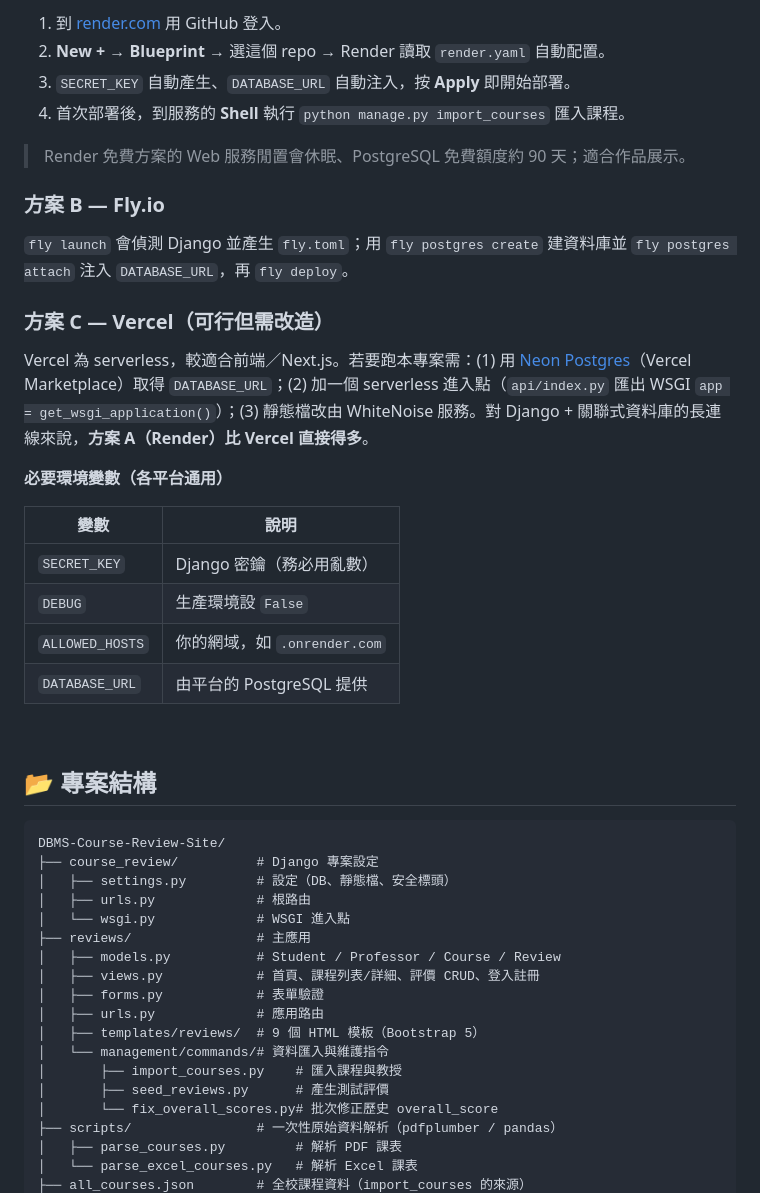
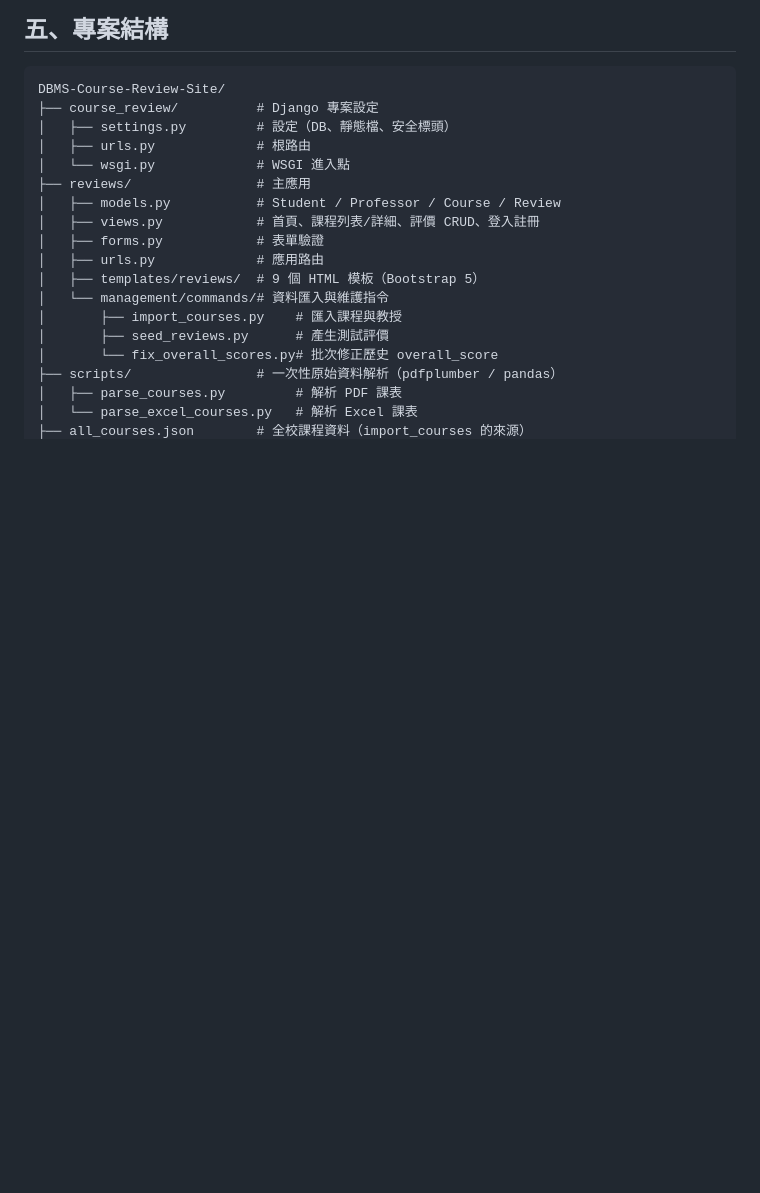
Before and after one commit to AFKsteamED/DBMS-Course-Review-Site, a Markdown page: README.md, the part around one of its changes. Rendered like a GitHub page; blank space fills up the shorter version.

````diff
--- a/README.md
+++ b/README.md
@@ -159,30 +115,4 @@ python manage.py runserver
-1. 到 [render.com](https://render.com) 用 GitHub 登入。
-2. **New +** → **Blueprint** → 選這個 repo → Render 讀取 `render.yaml` 自動配置。
-3. `SECRET_KEY` 自動產生、`DATABASE_URL` 自動注入，按 **Apply** 即開始部署。
-4. 首次部署後，到服務的 **Shell** 執行 `python manage.py import_courses` 匯入課程。
-
-> Render 免費方案的 Web 服務閒置會休眠、PostgreSQL 免費額度約 90 天；適合作品展示。
-
-### 方案 B — Fly.io
-
-`fly launch` 會偵測 Django 並產生 `fly.toml`；用 `fly postgres create` 建資料庫並 `fly postgres attach` 注入 `DATABASE_URL`，再 `fly deploy`。
-
-### 方案 C — Vercel（可行但需改造）
-
-Vercel 為 serverless，較適合前端／Next.js。若要跑本專案需：(1) 用 [Neon Postgres](https://vercel.com/marketplace)（Vercel Marketplace）取得 `DATABASE_URL`；(2) 加一個 serverless 進入點（`api/index.py` 匯出 WSGI `app = get_wsgi_application()`）；(3) 靜態檔改由 WhiteNoise 服務。對 Django + 關聯式資料庫的長連線來說，**方案 A（Render）比 Vercel 直接得多**。
-
-**必要環境變數（各平台通用）**
-
-| 變數 | 說明 |
-|------|------|
-| `SECRET_KEY` | Django 密鑰（務必用亂數） |
-| `DEBUG` | 生產環境設 `False` |
-| `ALLOWED_HOSTS` | 你的網域，如 `.onrender.com` |
-| `DATABASE_URL` | 由平台的 PostgreSQL 提供 |
-
-<br/>
-
-## 📂 專案結構
+## 五、專案結構
 
 ```
 DBMS-Course-Review-Site/
````
Also changed, not shown: other parts of README.md (+15 -70 lines).
